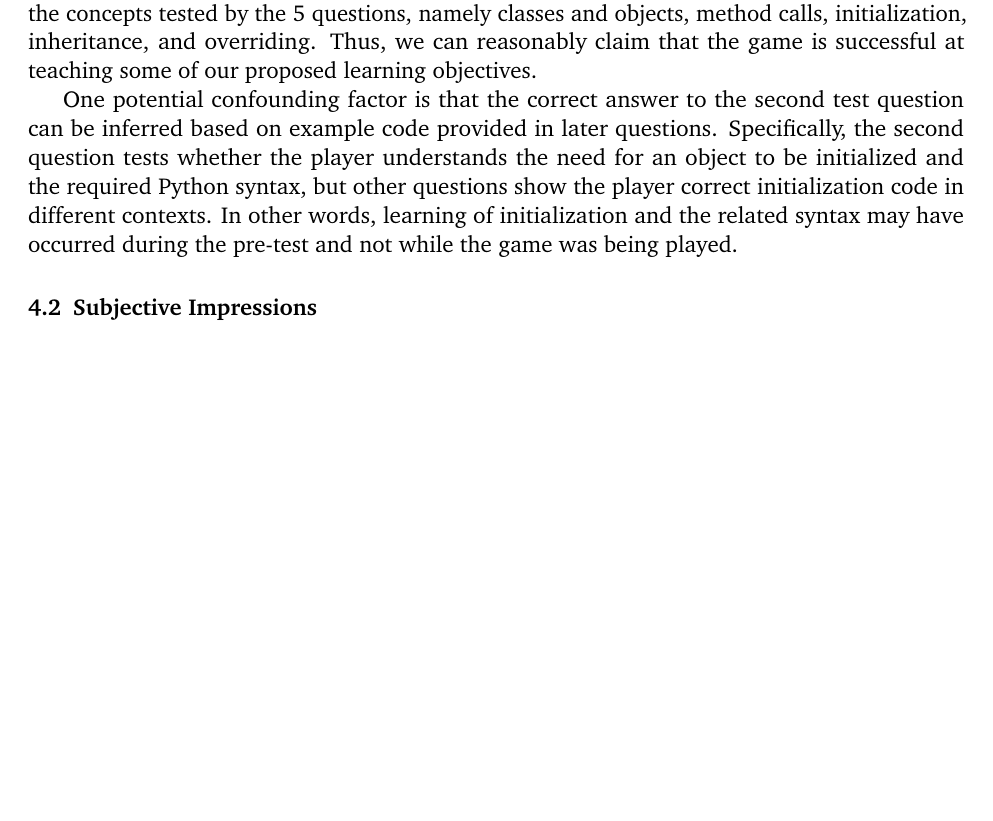
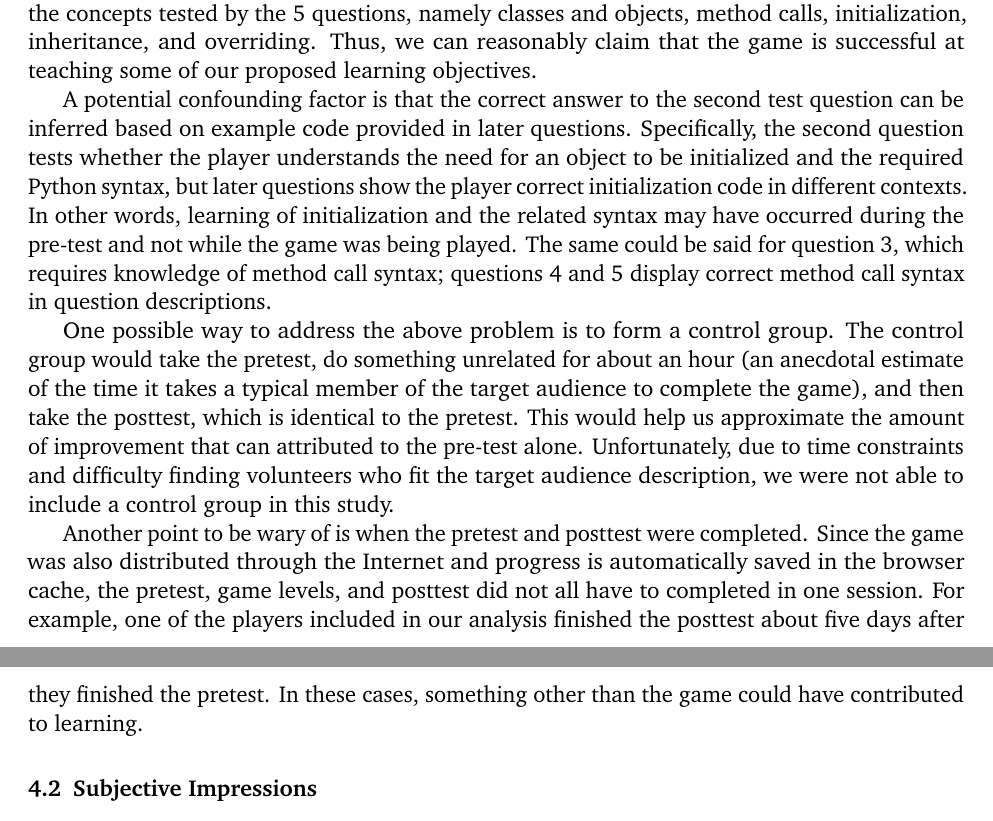
Before and after one commit to lidavidm/cs6360, a LaTeX document (report/report.tex): part of page 4 of 5 before the commit and two parts of pages 4 and 5 of 5 after it, the two joined at a grey line, cut so that both start at the same text, the shorter picture padded with empty space. Compiled offline with pdfLaTeX.

Commit message:
chore: more discussion on results

```diff
--- a/report/report.tex
+++ b/report/report.tex
@@ -224,14 +224,36 @@ objects, method calls, initialization, inheritance, and overriding. Thus, we
 can reasonably claim that the game is successful at teaching some of our
 proposed learning objectives.
 
-One potential confounding factor is that the correct answer to the second
+A potential confounding factor is that the correct answer to the second
 test question can be inferred based on example code provided in later
 questions. Specifically, the second question tests whether the player
 understands the need for an object to be initialized and the required Python
-syntax, but other questions show the player correct initialization code in
+syntax, but later questions show the player correct initialization code in
 different contexts. In other words, learning of initialization and the related
 syntax may have occurred during the pre-test and not while the game was being
-played.
+played. The same could be said for question 3, which requires knowledge of
+method call syntax; questions 4 and 5 display correct method call syntax in
+question descriptions.
+
+% Keep this paragraph?
+One possible way to address the above problem is to form a control group.
+The control group would take the pretest, do something unrelated for about
+an hour (an anecdotal estimate of the time it takes a typical member of the
+target audience to complete the game), and then take the posttest, which is
+identical to the pretest. This would help us approximate the amount of
+improvement that can attributed to the pre-test alone. Unfortunately, due to
+time constraints and difficulty finding volunteers who fit the target audience
+description, we were not able to include a control group in this study.
+
+Another point to be wary of is when the pretest and posttest were completed.
+Since the game was also distributed through the Internet and progress is
+automatically saved in the browser cache, the pretest, game levels, and
+posttest did not all have to completed in one session. For example, one of the
+players included in our analysis finished the posttest about five days after
+they finished the pretest. In these cases, something other than the game could
+have contributed to learning.
+% alternative: remove from analysis, along with other data points with long
+% periods between pretest and posttest. might not affect the results significantly?
 
 \subsection{Subjective Impressions}
 
```
